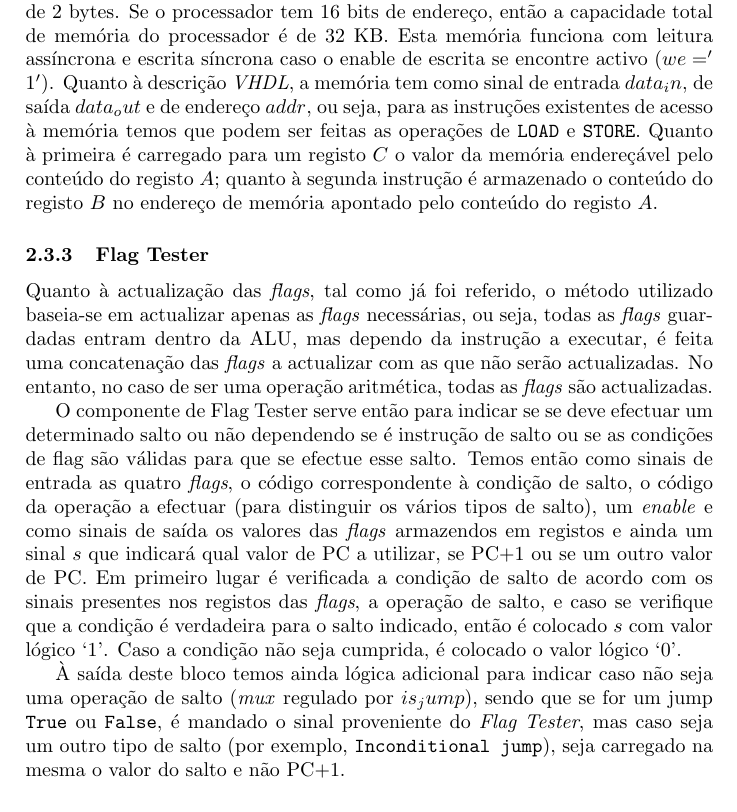
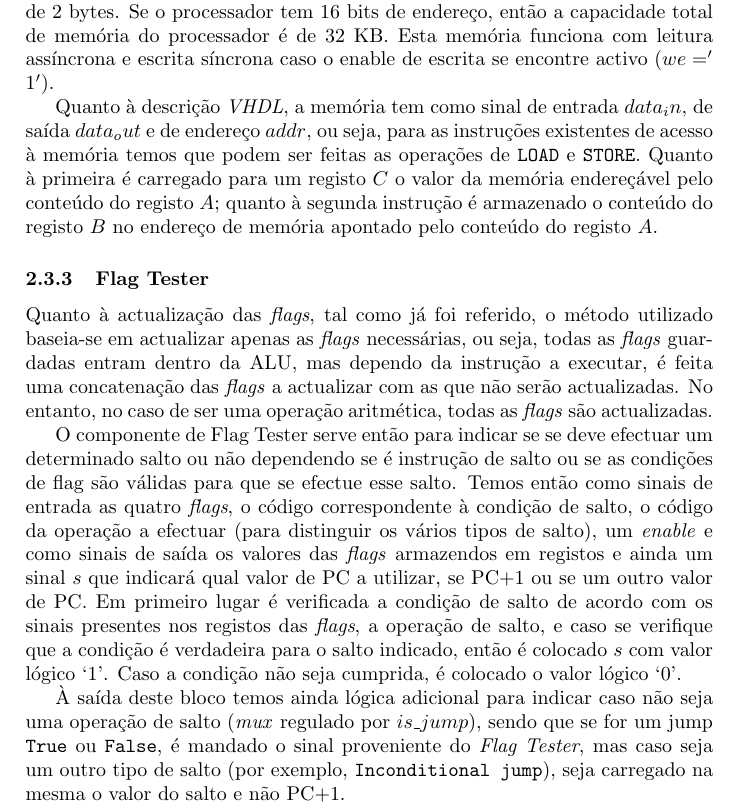
Before and after one commit to raffitz/AAC, a LaTeX document (proj1/relatorio/relatorio.tex): part of page 5 of 6, cut so that both start at the same text. Compiled offline with pdfLaTeX.

Commit message:
Minor bugfixing to Miguel's EX stuff~

```diff
--- a/proj1/relatorio/relatorio.tex
+++ b/proj1/relatorio/relatorio.tex
@@ -91,7 +93,7 @@
 
 				O componente de Flag Tester serve então para indicar se se deve efectuar um determinado salto ou não dependendo se é instrução de salto ou se as condições de flag são válidas para que se efectue esse salto. Temos então como sinais de entrada as quatro \textit{flags}, o código correspondente à condição de salto, o código da operação a efectuar (para distinguir os vários tipos de salto), um \textit{enable} e como sinais de saída os valores das \textit{flags} armazendos em registos e ainda um sinal $s$ que indicará qual valor de PC a utilizar, se PC+1 ou se um outro valor de PC. Em primeiro lugar é verificada a condição de salto de acordo com os sinais presentes nos registos das \textit{flags}, a operação de salto, e caso se verifique que a condição é verdadeira para o salto indicado, então é colocado $s$ com valor lógico ‘1’. Caso a condição não seja cumprida, é colocado o valor lógico ‘0’.
 
-				À saída deste bloco temos ainda lógica adicional para indicar caso não seja uma operação de salto (\textit{mux} regulado por $is_jump$), sendo que se for um jump \texttt{True} ou \texttt{False}, é mandado o sinal proveniente do \emph{Flag Tester}, mas caso seja um outro tipo de salto (por exemplo, \texttt{Inconditional jump}), seja carregado na mesma o valor do salto e não PC+1.
+				À saída deste bloco temos ainda lógica adicional para indicar caso não seja uma operação de salto (\textit{mux} regulado por $is\_jump$), sendo que se for um jump \texttt{True} ou \texttt{False}, é mandado o sinal proveniente do \emph{Flag Tester}, mas caso seja um outro tipo de salto (por exemplo, \texttt{Inconditional jump}), seja carregado na mesma o valor do salto e não PC+1.
 
 		\subsection{WB}
 
```
Also changed, not shown: proj1/relatorio/relatorio.pdf, proj1/relatorio/relatorio.tex (4 more changed lines).
